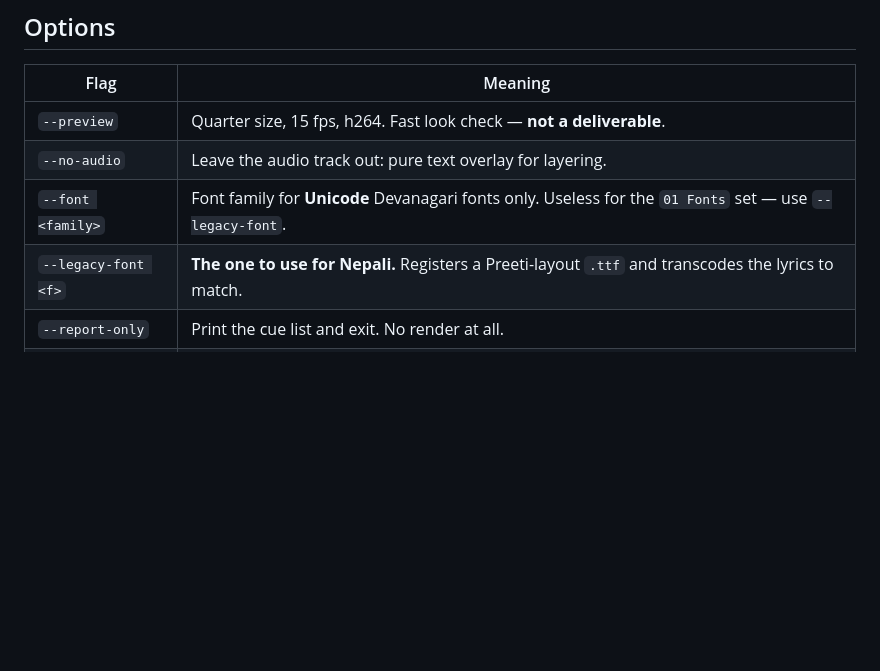
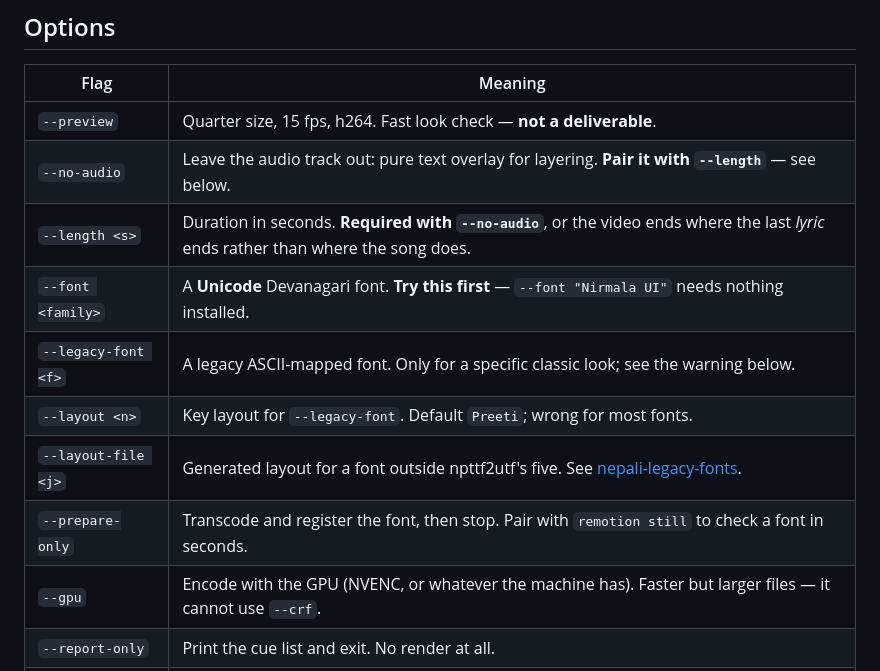
Before and after one commit to mhzsajan/lyric-video-remotion, a Markdown page: README.md, the part around one of its changes. GitHub-like rendering; blank space fills up the shorter version.

```diff
--- a/README.md
+++ b/README.md
@@ -87,9 +137,14 @@ Ableton and the video can never disagree.
 | Flag | Meaning |
 |---|---|
 | `--preview` | Quarter size, 15 fps, h264. Fast look check — **not a deliverable**. |
-| `--no-audio` | Leave the audio track out: pure text overlay for layering. |
-| `--font <family>` | Font family for **Unicode** Devanagari fonts only. Useless for the `01 Fonts` set — use `--legacy-font`. |
-| `--legacy-font <f>` | **The one to use for Nepali.** Registers a Preeti-layout `.ttf` and transcodes the lyrics to match. |
+| `--no-audio` | Leave the audio track out: pure text overlay for layering. **Pair it with `--length`** — see below. |
+| `--length <s>` | Duration in seconds. **Required with `--no-audio`**, or the video ends where the last *lyric* ends rather than where the song does. |
+| `--font <family>` | A **Unicode** Devanagari font. **Try this first** — `--font "Nirmala UI"` needs nothing installed. |
+| `--legacy-font <f>` | A legacy ASCII-mapped font. Only for a specific classic look; see the warning below. |
+| `--layout <n>` | Key layout for `--legacy-font`. Default `Preeti`; wrong for most fonts. |
+| `--layout-file <j>` | Generated layout for a font outside npttf2utf's five. See [nepali-legacy-fonts](https://github.com/mhzsajan/nepali-legacy-fonts). |
+| `--prepare-only` | Transcode and register the font, then stop. Pair with `remotion still` to check a font in seconds. |
+| `--gpu` | Encode with the GPU (NVENC, or whatever the machine has). Faster but larger files — it cannot use `--crf`. |
 | `--report-only` | Print the cue list and exit. No render at all. |
 | `--style <name>` | Pin every line to one animation instead of mixing. |
 | `--position <pos>` | `top` / `center` / `bottom` (default `center`). |
```
Also changed, not shown: other parts of README.md (+60 -10 lines).
